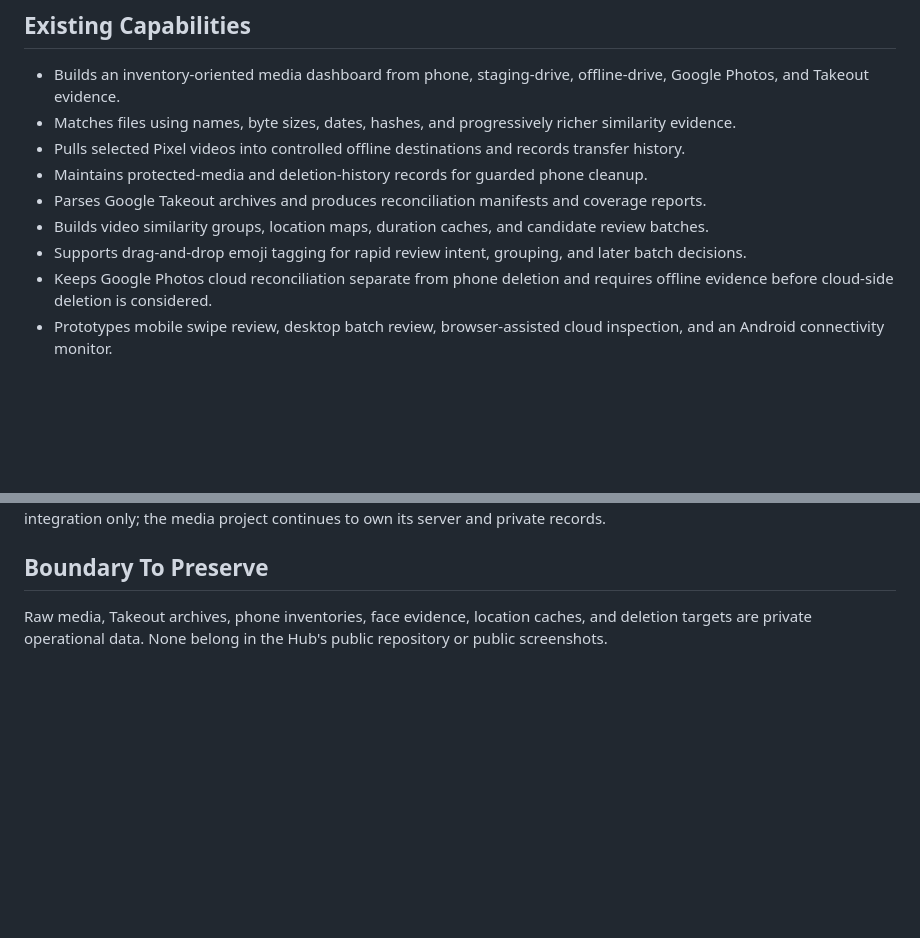
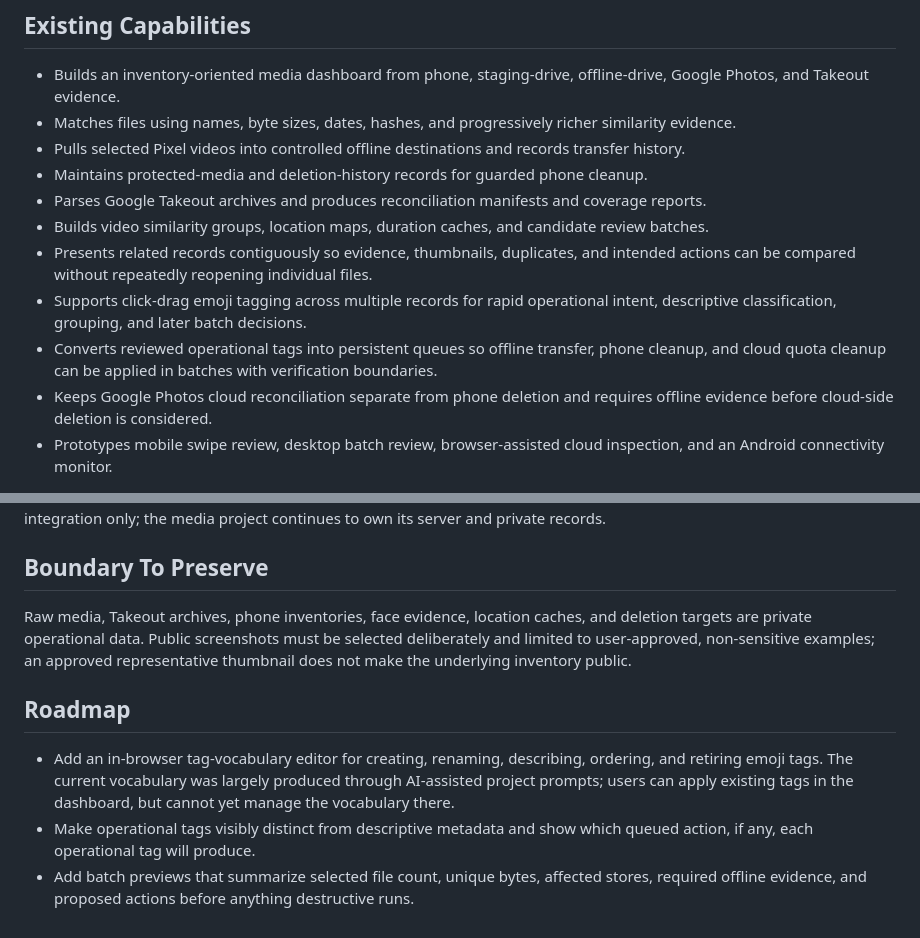
Before and after one commit to nastajus/google-operations-hub, a Markdown page: docs/reports/photos-video-project-assessment.md, 2 parts joined by grey strips. GitHub-like rendering; blank space fills up the shorter version.

```diff
--- a/docs/reports/photos-video-project-assessment.md
+++ b/docs/reports/photos-video-project-assessment.md
@@ -14,7 +29,9 @@ The media project helps a user keep Google Photos within a fixed storage limit w
 - Maintains protected-media and deletion-history records for guarded phone cleanup.
 - Parses Google Takeout archives and produces reconciliation manifests and coverage reports.
 - Builds video similarity groups, location maps, duration caches, and candidate review batches.
-- Supports drag-and-drop emoji tagging for rapid review intent, grouping, and later batch decisions.
+- Presents related records contiguously so evidence, thumbnails, duplicates, and intended actions can be compared without repeatedly reopening individual files.
+- Supports click-drag emoji tagging across multiple records for rapid operational intent, descriptive classification, grouping, and later batch decisions.
+- Converts reviewed operational tags into persistent queues so offline transfer, phone cleanup, and cloud quota cleanup can be applied in batches with verification boundaries.
 - Keeps Google Photos cloud reconciliation separate from phone deletion and requires offline evidence before cloud-side deletion is considered.
 - Prototypes mobile swipe review, desktop batch review, browser-assisted cloud inspection, and an Android connectivity monitor.
 
@@ -42,4 +59,10 @@ The Hub's Photos module can now start this existing local application and open i
 
 ## Boundary To Preserve
 
-Raw media, Takeout archives, phone inventories, face evidence, location caches, and deletion targets are private operational data. None belong in the Hub's public repository or public screenshots.
+Raw media, Takeout archives, phone inventories, face evidence, location caches, and deletion targets are private operational data. Public screenshots must be selected deliberately and limited to user-approved, non-sensitive examples; an approved representative thumbnail does not make the underlying inventory public.
+
+## Roadmap
+
+- Add an in-browser tag-vocabulary editor for creating, renaming, describing, ordering, and retiring emoji tags. The current vocabulary was largely produced through AI-assisted project prompts; users can apply existing tags in the dashboard, but cannot yet manage the vocabulary there.
+- Make operational tags visibly distinct from descriptive metadata and show which queued action, if any, each operational tag will produce.
+- Add batch previews that summarize selected file count, unique bytes, affected stores, required offline evidence, and proposed actions before anything destructive runs.
```
Also changed, not shown: other parts of docs/reports/photos-video-project-assessment.md (+16 -1 lines), README.md (+2 -1 lines), docs/assets/images/photos-media-detail.png (added).
